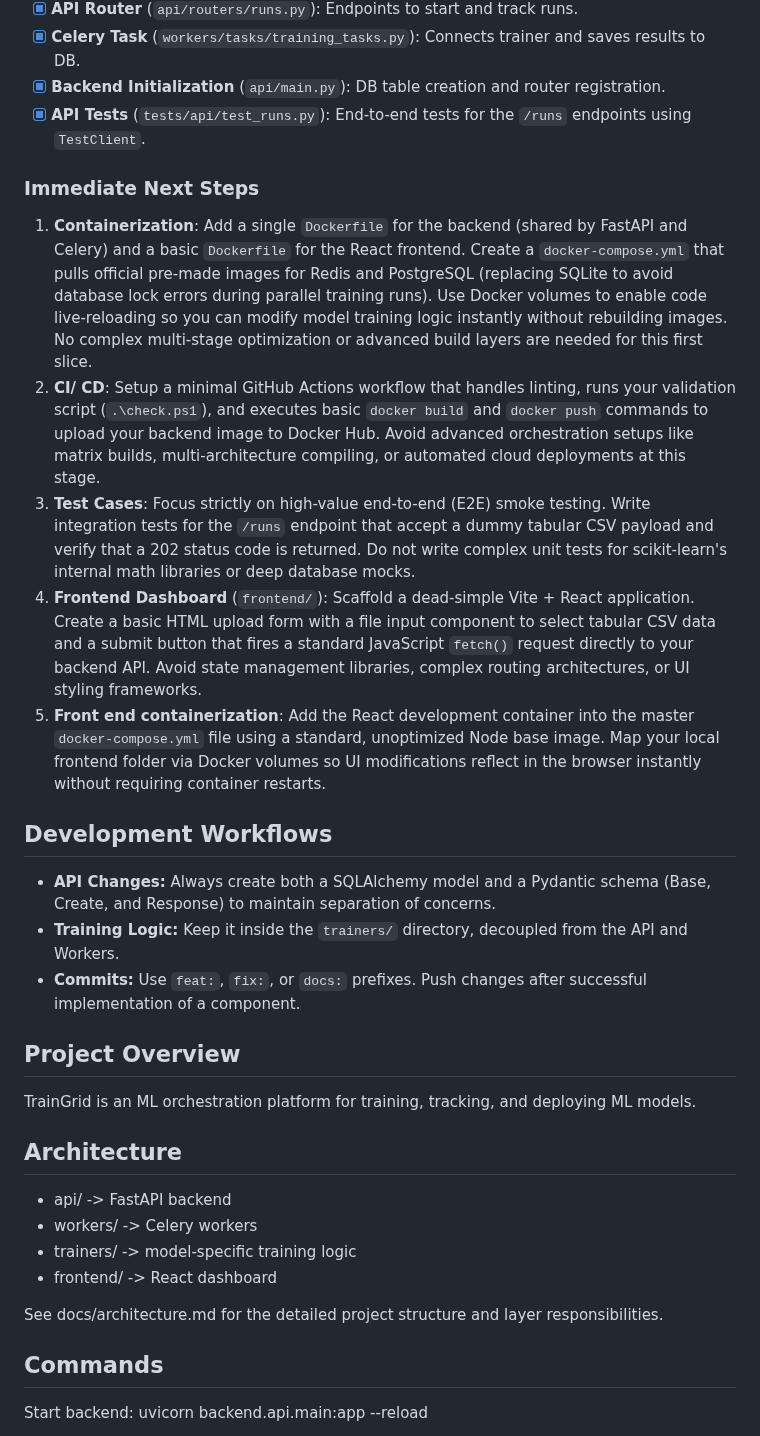
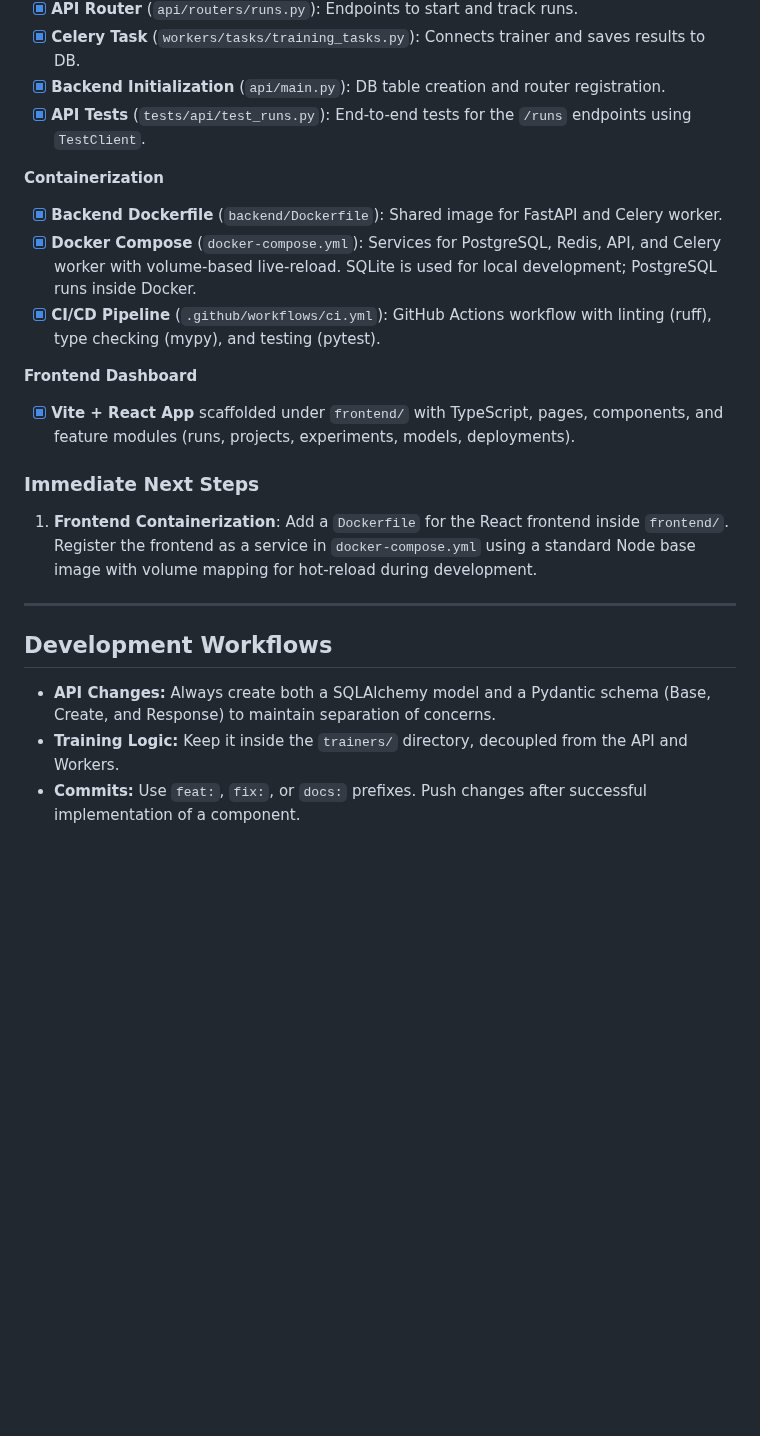
Before and after one commit to Sip4818/TrainGrid, a Markdown page: AGENTS.md, the part around one of its changes. GitHub-like rendering; blank space fills up the shorter version.

Commit message:
docs: update AGENTS.md to reflect current completed milestones and deduplicate content

```diff
--- a/AGENTS.md
+++ b/AGENTS.md
@@ -43,34 +45,21 @@ We are implementing the first "Vertical Slice" of the platform: training a `Rand
 - [x] **Backend Initialization** (`api/main.py`): DB table creation and router registration.
 - [x] **API Tests** (`tests/api/test_runs.py`): End-to-end tests for the `/runs` endpoints using `TestClient`.
 
+**Containerization**
+- [x] **Backend Dockerfile** (`backend/Dockerfile`): Shared image for FastAPI and Celery worker.
+- [x] **Docker Compose** (`docker-compose.yml`): Services for PostgreSQL, Redis, API, and Celery worker with volume-based live-reload. SQLite is used for local development; PostgreSQL runs inside Docker.
+- [x] **CI/CD Pipeline** (`.github/workflows/ci.yml`): GitHub Actions workflow with linting (ruff), type checking (mypy), and testing (pytest).
+
+**Frontend Dashboard**
+- [x] **Vite + React App** scaffolded under `frontend/` with TypeScript, pages, components, and feature modules (runs, projects, experiments, models, deployments).
+
 ### Immediate Next Steps
 
-1.  **Containerization**: Add a single `Dockerfile` for the backend (shared by FastAPI and Celery) and a basic `Dockerfile` for the React frontend. Create a `docker-compose.yml` that pulls official pre-made images for Redis and PostgreSQL (replacing SQLite to avoid database lock errors during parallel training runs). Use Docker volumes to enable code live-reloading so you can modify model training logic instantly without rebuilding images. No complex multi-stage optimization or advanced build layers are needed for this first slice.
-2.  **CI/ CD**: Setup a minimal GitHub Actions workflow that handles linting, runs your validation script (`.\check.ps1`), and executes basic `docker build` and `docker push` commands to upload your backend image to Docker Hub. Avoid advanced orchestration setups like matrix builds, multi-architecture compiling, or automated cloud deployments at this stage.
-3.  **Test Cases**: Focus strictly on high-value end-to-end (E2E) smoke testing. Write integration tests for the `/runs` endpoint that accept a dummy tabular CSV payload and verify that a 202 status code is returned. Do not write complex unit tests for scikit-learn's internal math libraries or deep database mocks.
-4.  **Frontend Dashboard** (`frontend/`): Scaffold a dead-simple Vite + React application. Create a basic HTML upload form with a file input component to select tabular CSV data and a submit button that fires a standard JavaScript `fetch()` request directly to your backend API. Avoid state management libraries, complex routing architectures, or UI styling frameworks.
-5.  **Front end containerization**: Add the React development container into the master `docker-compose.yml` file using a standard, unoptimized Node base image. Map your local frontend folder via Docker volumes so UI modifications reflect in the browser instantly without requiring container restarts.
+1.  **Frontend Containerization**: Add a `Dockerfile` for the React frontend inside `frontend/`. Register the frontend as a service in `docker-compose.yml` using a standard Node base image with volume mapping for hot-reload during development.
 
-
+---
 
 ## Development Workflows
 - **API Changes:** Always create both a SQLAlchemy model and a Pydantic schema (Base, Create, and Response) to maintain separation of concerns.
 - **Training Logic:** Keep it inside the `trainers/` directory, decoupled from the API and Workers.
 - **Commits:** Use `feat:`, `fix:`, or `docs:` prefixes. Push changes after successful implementation of a component.
-
-## Project Overview
-TrainGrid is an ML orchestration platform for training,
-tracking, and deploying ML models.
-
-## Architecture
-- api/ -> FastAPI backend
-- workers/ -> Celery workers
-- trainers/ -> model-specific training logic
-- frontend/ -> React dashboard
-
-See docs/architecture.md for the detailed project structure and layer responsibilities.
-
-## Commands
-Start backend:
-uvicorn backend.api.main:app --reload
-
```
Also changed, not shown: other parts of AGENTS.md (+2 -36 lines).
